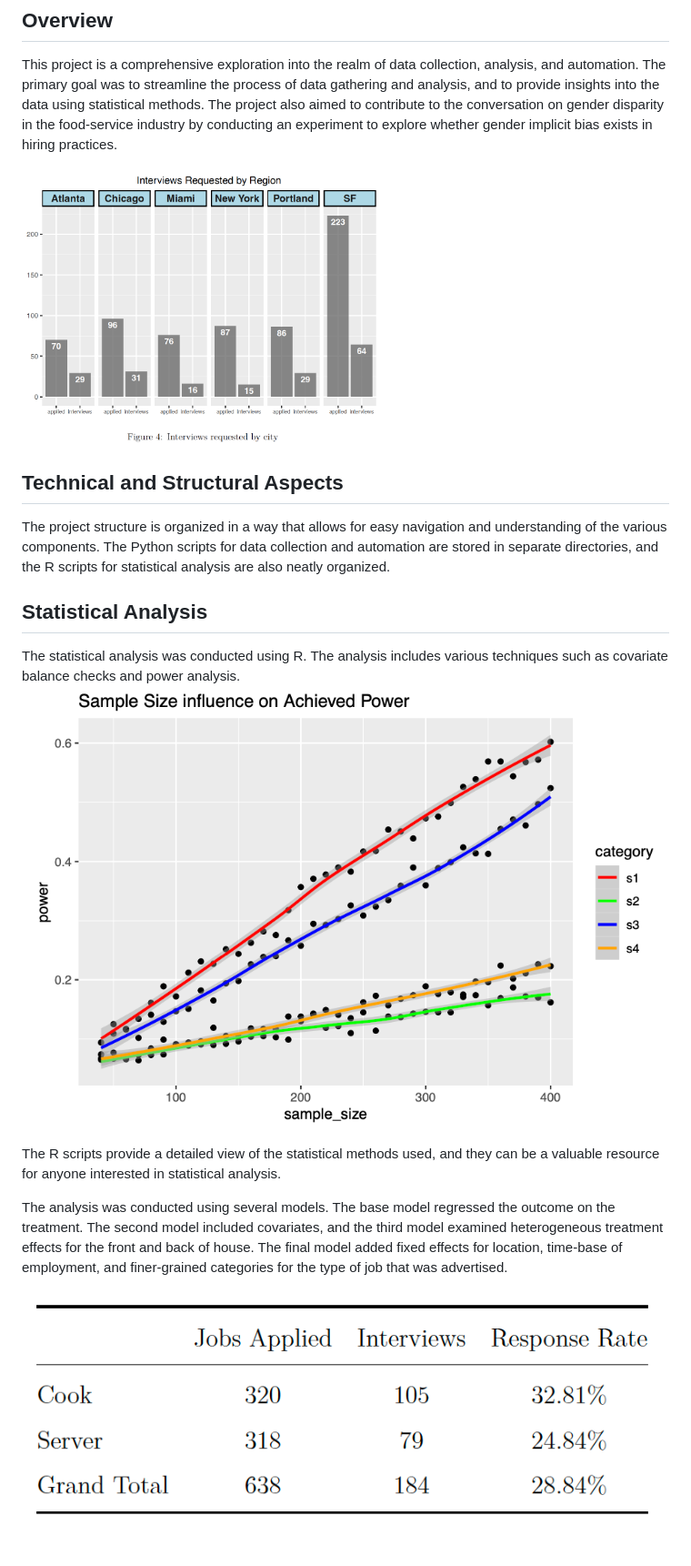
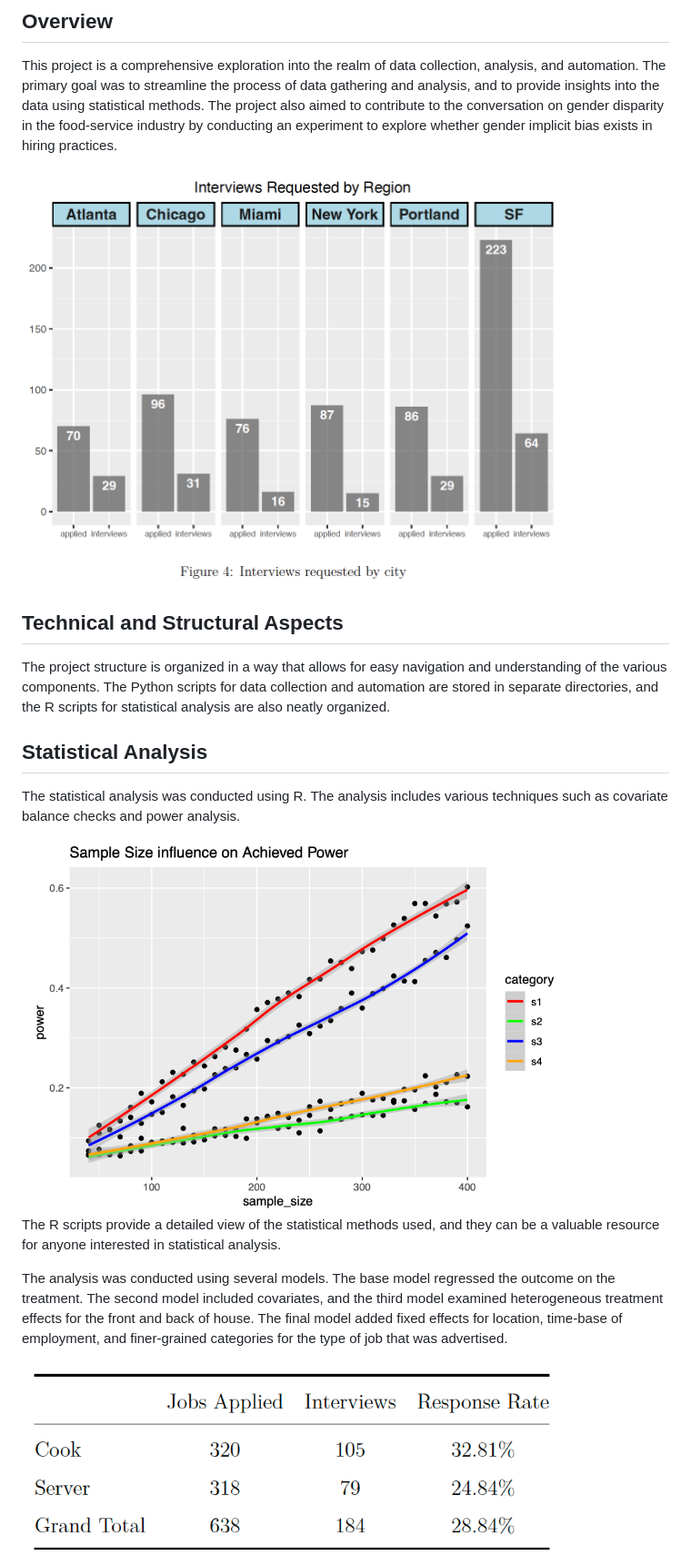
Before and after one commit to julia-claira/Audit_Study_Craigslist, a Markdown page: README.md, the part around one of its changes. Shown at 91% size. GitHub-like rendering.

```diff
--- a/README.md
+++ b/README.md
@@ -6,7 +6,7 @@
 
 This project is a comprehensive exploration into the realm of data collection, analysis, and automation. The primary goal was to streamline the process of data gathering and analysis, and to provide insights into the data using statistical methods. The project also aimed to contribute to the conversation on gender disparity in the food-service industry by conducting an experiment to explore whether gender implicit bias exists in hiring practices.
 
-<img src="images/interview_req.png" width="400">
+<img src="images/interview_req.png" width="600">
 
 ## Technical and Structural Aspects
 
@@ -15,13 +15,14 @@ The project structure is organized in a way that allows for easy navigation and
 ## Statistical Analysis
 
 The statistical analysis was conducted using R. The analysis includes various techniques such as covariate balance checks and power analysis.
-![power analysis](/images/power_analysis.png)
+
+<img src="images/power_analysis.png" width="600">
 
 The R scripts provide a detailed view of the statistical methods used, and they can be a valuable resource for anyone interested in statistical analysis.
 
 The analysis was conducted using several models. The base model regressed the outcome on the treatment. The second model included covariates, and the third model examined heterogeneous treatment effects for the front and back of house. The final model added fixed effects for location, time-base of employment, and finer-grained categories for the type of job that was advertised.
 
-![jobs applied](/images/jobs_applied.png)
+<img src="images/jobs_applied.png" width="600">
 
 Covariate balance checks were conducted to ensure that the randomization procedure worked. This involved creating a null model by regressing the treatment indicator on 1, and then regressing the treatment indicator on all of the covariates. Comparing these models via F-test tells us whether including covariates improves our ability to predict the treatment condition. If the covariates do collectively help us predict the treatment condition, there is cause for concern about our randomization process. In this study, no model showed a significant improvement when covariates were added, providing evidence to support our assertion that Craigslist ad ordering was sufficiently statistically independent of any other feature of our experiment to be considered random.
 
```
Also changed, not shown: other parts of README.md (+1 -1 lines).
